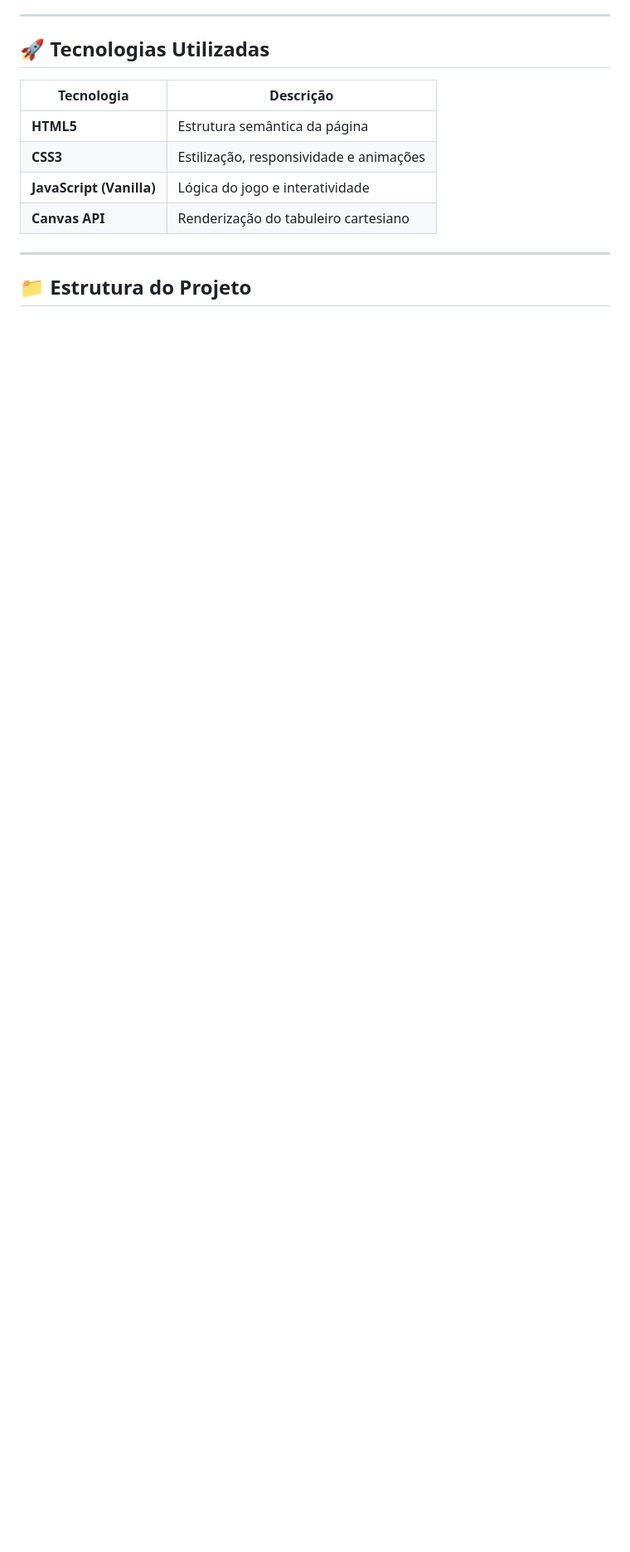
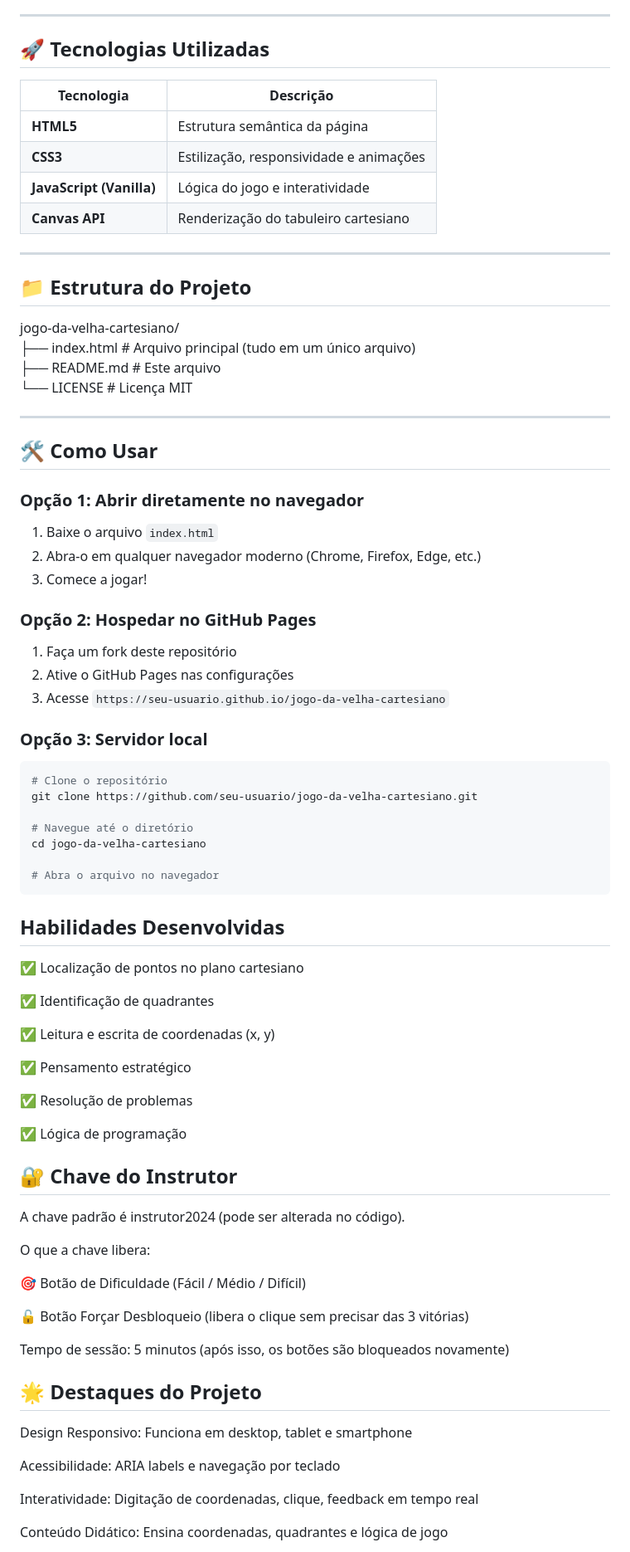
Before and after one commit to Pedrohms11/JogoDaVelhaCartesiana, a Markdown page: README.md, the part around one of its changes. Shown at 83% size. Drawn GitHub-style; blank space fills up the shorter version.

Commit message:
Enhance README with usage and project details
Added usage instructions, skills developed, project highlights, and contact information to the README.

````diff
--- a/README.md
+++ b/README.md
@@ -86,3 +86,68 @@ O projeto foi pensado para o **ensino técnico em robótica e desenvolvimento de
 ---
 
 ## 📁 Estrutura do Projeto
+jogo-da-velha-cartesiano/<br>
+├── index.html # Arquivo principal (tudo em um único arquivo)<br>
+├── README.md # Este arquivo<br>
+└── LICENSE # Licença MIT<br>
+
+---
+
+## 🛠️ Como Usar
+
+### Opção 1: Abrir diretamente no navegador
+
+1. Baixe o arquivo `index.html`
+2. Abra-o em qualquer navegador moderno (Chrome, Firefox, Edge, etc.)
+3. Comece a jogar!
+
+### Opção 2: Hospedar no GitHub Pages
+
+1. Faça um fork deste repositório
+2. Ative o GitHub Pages nas configurações
+3. Acesse `https://seu-usuario.github.io/jogo-da-velha-cartesiano`
+
+### Opção 3: Servidor local
+
+```bash
+# Clone o repositório
+git clone https://github.com/seu-usuario/jogo-da-velha-cartesiano.git
+
+# Navegue até o diretório
+cd jogo-da-velha-cartesiano
+
+# Abra o arquivo no navegador
+```
+## Habilidades Desenvolvidas
+✅ Localização de pontos no plano cartesiano
+
+✅ Identificação de quadrantes
+
+✅ Leitura e escrita de coordenadas (x, y)
+
+✅ Pensamento estratégico
+
+✅ Resolução de problemas
+
+✅ Lógica de programação
+
+## 🔐 Chave do Instrutor
+A chave padrão é instrutor2024 (pode ser alterada no código).
+
+O que a chave libera:
+
+🎯 Botão de Dificuldade (Fácil / Médio / Difícil)
+
+🔓 Botão Forçar Desbloqueio (libera o clique sem precisar das 3 vitórias)
+
+Tempo de sessão: 5 minutos (após isso, os botões são bloqueados novamente)
+
+## 🌟 Destaques do Projeto
+Design Responsivo: Funciona em desktop, tablet e smartphone
+
+Acessibilidade: ARIA labels e navegação por teclado
+
+Interatividade: Digitação de coordenadas, clique, feedback em tempo real
+
+Conteúdo Didático: Ensina coordenadas, quadrantes e lógica de jogo
+
````
Also changed, not shown: other parts of README.md (+39 -0 lines).
